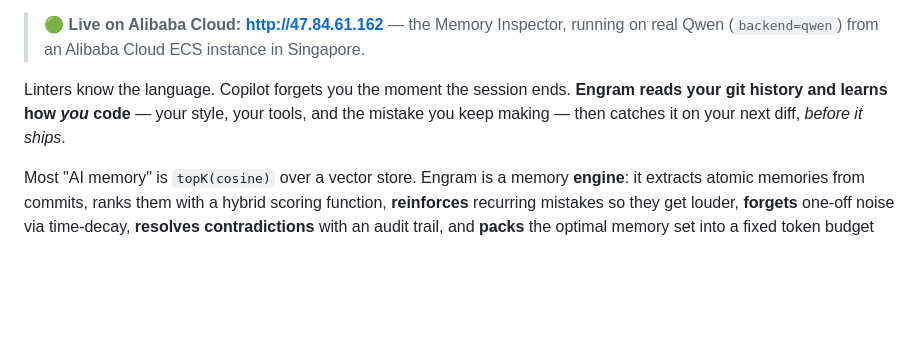
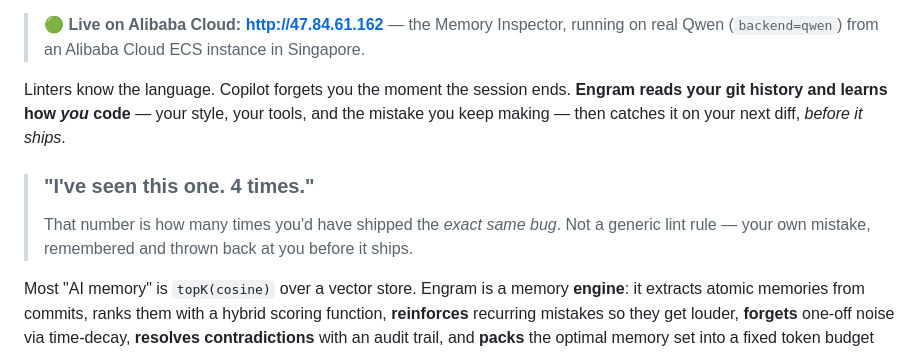
Before and after one commit to muhammadegaa/mneme, a Markdown page: README.md, the part around one of its changes. Rendered like a GitHub page; blank space fills up the shorter version.

```diff
--- a/README.md
+++ b/README.md
@@ -11,6 +11,11 @@ Linters know the language. Copilot forgets you the moment the session ends.
 **Engram reads your git history and learns how _you_ code** — your style, your
 tools, and the mistake you keep making — then catches it on your next diff,
 *before it ships*.
+
+> ### "I've seen this one. 4 times."
+> That number is how many times you'd have shipped the *exact same bug*. Not a
+> generic lint rule — your own mistake, remembered and thrown back at you before
+> it ships.
 
 Most "AI memory" is `topK(cosine)` over a vector store. Engram is a memory
 **engine**: it extracts atomic memories from commits, ranks them with a hybrid
```
Also changed, not shown: other parts of README.md (+6 -24 lines).
